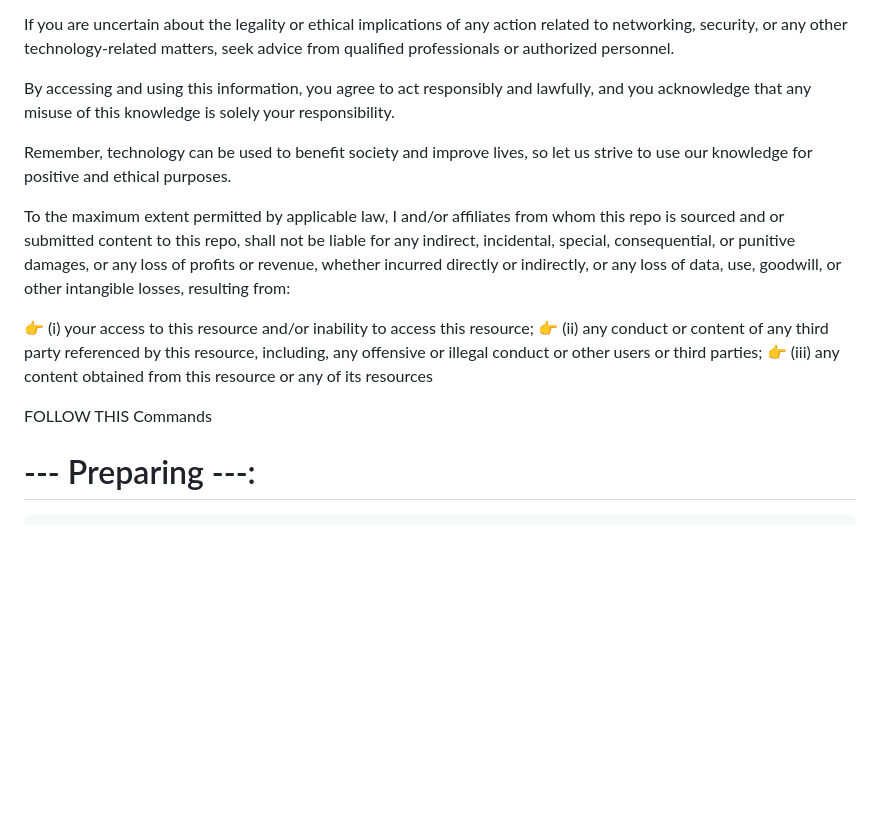
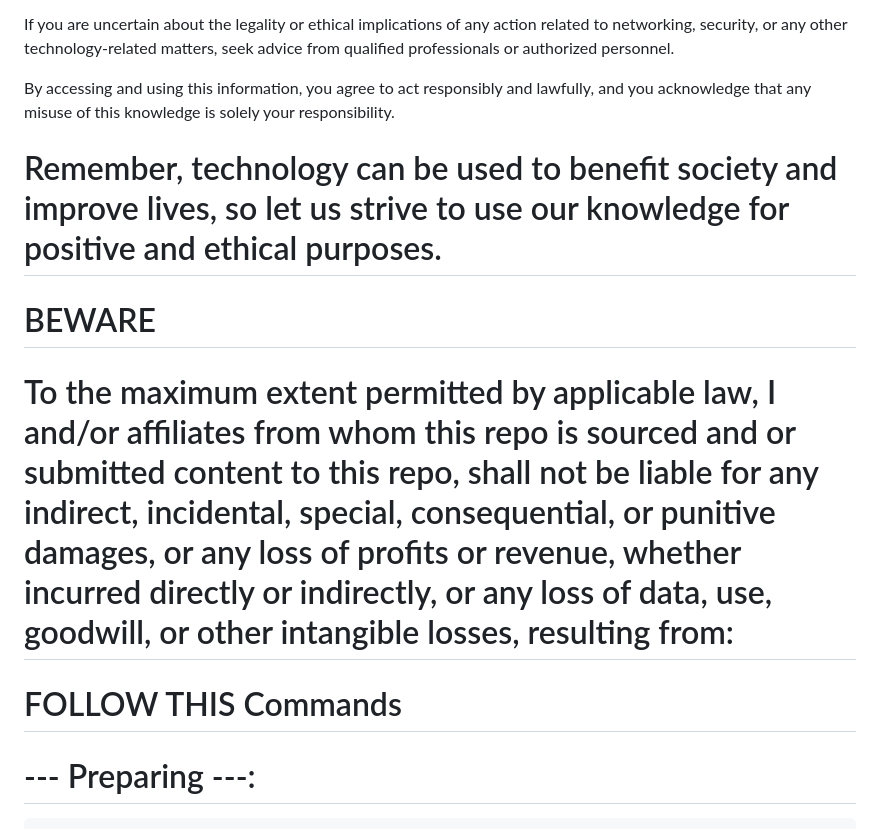
Before and after one commit to 63n713m4n/rogue-Wi-Fi-access-point-creator, a Markdown page: README.md, the part around the change printed below. GitHub-like rendering; blank space fills up the shorter version.

```diff
--- a/README.md
+++ b/README.md
@@ -45,18 +44,18 @@ If you are uncertain about the legality or ethical implications of any action re
 
 By accessing and using this information, you agree to act responsibly and lawfully, and you acknowledge that any misuse of this knowledge is solely your responsibility.
 
-Remember, technology can be used to benefit society and improve lives, so let us strive to use our knowledge for positive and ethical purposes.
+# Remember, technology can be used to benefit society and improve lives, so let us strive to use our knowledge for positive and ethical purposes.
+# BEWARE
 
-To the maximum extent permitted by applicable law, I and/or affiliates from whom this repo is sourced and or submitted content to this repo, shall not be liable for any indirect, incidental, special, consequential, or punitive damages, or any loss of profits or revenue, whether incurred directly or indirectly, or any loss of data, use, goodwill, or other intangible losses, resulting from:
-
-👉 (i) your access to this resource and/or inability to access this resource;
-👉 (ii) any conduct or content of any third party referenced by this resource, including, any offensive or illegal conduct or other users or third parties;
-👉 (iii) any content obtained from this resource or any of its resources
+# To the maximum extent permitted by applicable law, I and/or affiliates from whom this repo is sourced and or submitted content to this repo, shall not be liable for any indirect, incidental, special, consequential, or punitive damages, or any loss of profits or revenue, whether incurred directly or indirectly, or any loss of data, use, goodwill, or other intangible losses, resulting from:
 
 
 
 
-FOLLOW THIS Commands
+
+
+# FOLLOW THIS Commands
+
  # --- Preparing ---:
 
 	apt-get update
```
Also changed, not shown: other parts of README.md (+10 -11 lines).
